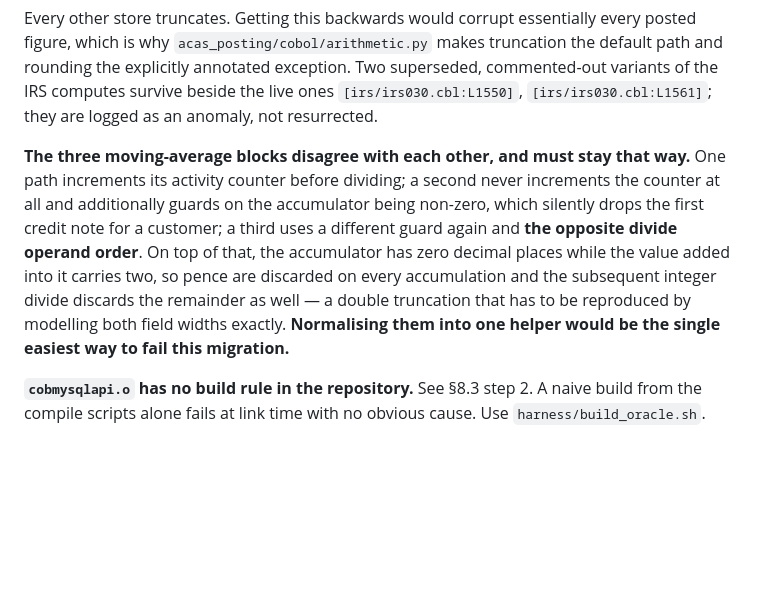
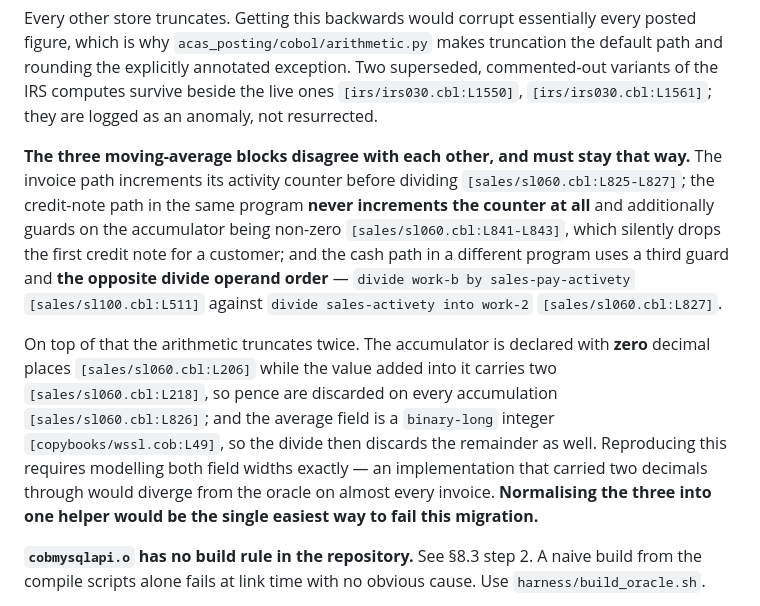
Before and after one commit to blitzy-research/acas, a Markdown page: README-python-migration.md, the part around the change. Rendered like a GitHub page; blank space fills up the shorter version.

Commit message:
docs: cite the moving-average divergence in README-python-migration.md
The WARNING on the three disagreeing moving-average blocks described the
divergence without naming where it lives, which left the one item most
likely to tempt a "cleanup" as the only unsourced claim in the file.

Each of the three is now located, and so is the double truncation:

* the invoice path increments its counter before dividing
  [sales/sl060.cbl:L825-L827];
* the credit-note path never increments it and guards on the accumulator
  instead [sales/sl060.cbl:L841-L843];
* the cash path reverses the divide operands -- `divide work-b by
  sales-pay-activety` [sales/sl100.cbl:L511] against `divide
  sales-activety into work-2` [sales/sl060.cbl:L827];
* the accumulator is declared with zero decimal places
  [sales/sl060.cbl:L206] while the value added into it carries two
  [sales/sl060.cbl:L218], and the average field is a binary-long integer
  [copybooks/wssl.cob:L49], so pence go on accumulation and the remainder
  goes on the divide.

Every locator was read back from the frozen source. No frozen file is
modified.

```diff
--- a/README-python-migration.md
+++ b/README-python-migration.md
@@ -1385,15 +1385,24 @@ live ones `[irs/irs030.cbl:L1550]`, `[irs/irs030.cbl:L1561]`; they are logged as
 an anomaly, not resurrected.
 
 **The three moving-average blocks disagree with each other, and must stay that
-way.** One path increments its activity counter before dividing; a second never
-increments the counter at all and additionally guards on the accumulator being
-non-zero, which silently drops the first credit note for a customer; a third
-uses a different guard again and **the opposite divide operand order**. On top
-of that, the accumulator has zero decimal places while the value added into it
-carries two, so pence are discarded on every accumulation and the subsequent
-integer divide discards the remainder as well — a double truncation that has to
-be reproduced by modelling both field widths exactly. **Normalising them into
-one helper would be the single easiest way to fail this migration.**
+way.** The invoice path increments its activity counter before dividing
+`[sales/sl060.cbl:L825-L827]`; the credit-note path in the same program **never
+increments the counter at all** and additionally guards on the accumulator being
+non-zero `[sales/sl060.cbl:L841-L843]`, which silently drops the first credit
+note for a customer; and the cash path in a different program uses a third guard
+and **the opposite divide operand order** — `divide work-b by
+sales-pay-activety` `[sales/sl100.cbl:L511]` against `divide sales-activety into
+work-2` `[sales/sl060.cbl:L827]`.
+
+On top of that the arithmetic truncates twice. The accumulator is declared with
+**zero** decimal places `[sales/sl060.cbl:L206]` while the value added into it
+carries two `[sales/sl060.cbl:L218]`, so pence are discarded on every
+accumulation `[sales/sl060.cbl:L826]`; and the average field is a `binary-long`
+integer `[copybooks/wssl.cob:L49]`, so the divide then discards the remainder as
+well. Reproducing this requires modelling both field widths exactly — an
+implementation that carried two decimals through would diverge from the oracle
+on almost every invoice. **Normalising the three into one helper would be the
+single easiest way to fail this migration.**
 
 **`cobmysqlapi.o` has no build rule in the repository.** See §8.3 step 2. A
 naive build from the compile scripts alone fails at link time with no obvious
```
